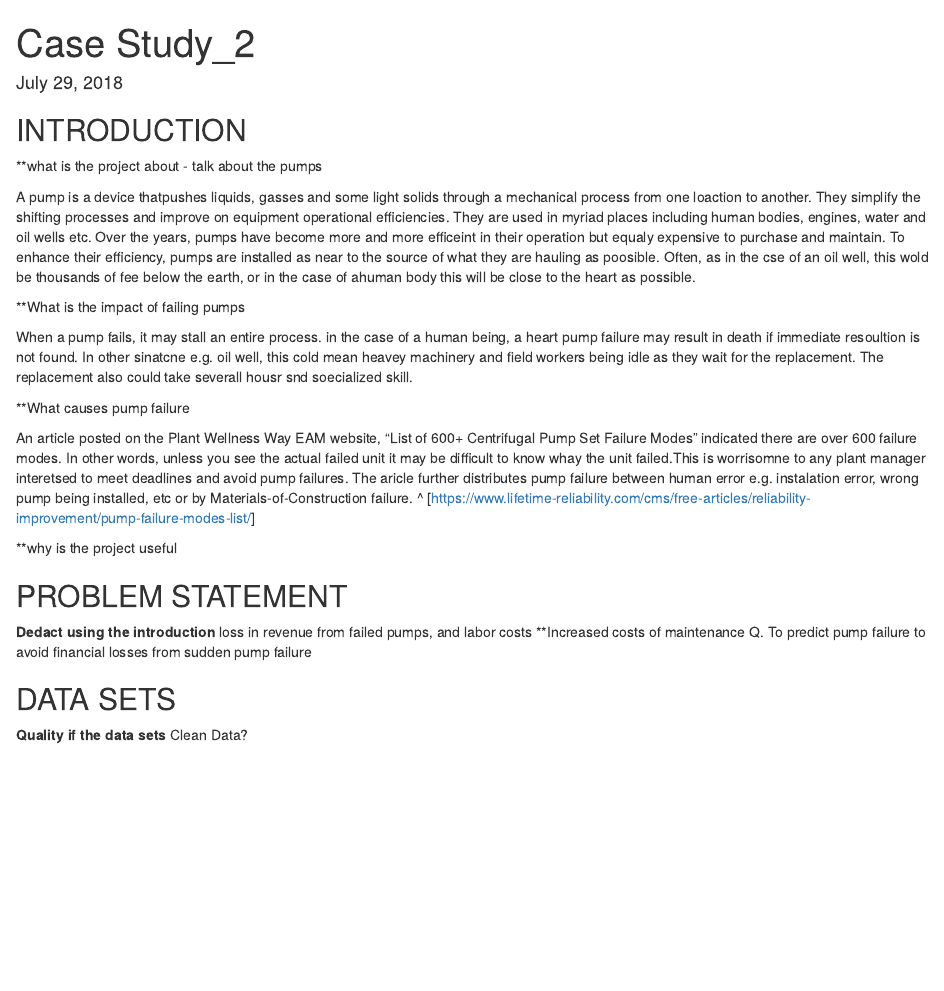
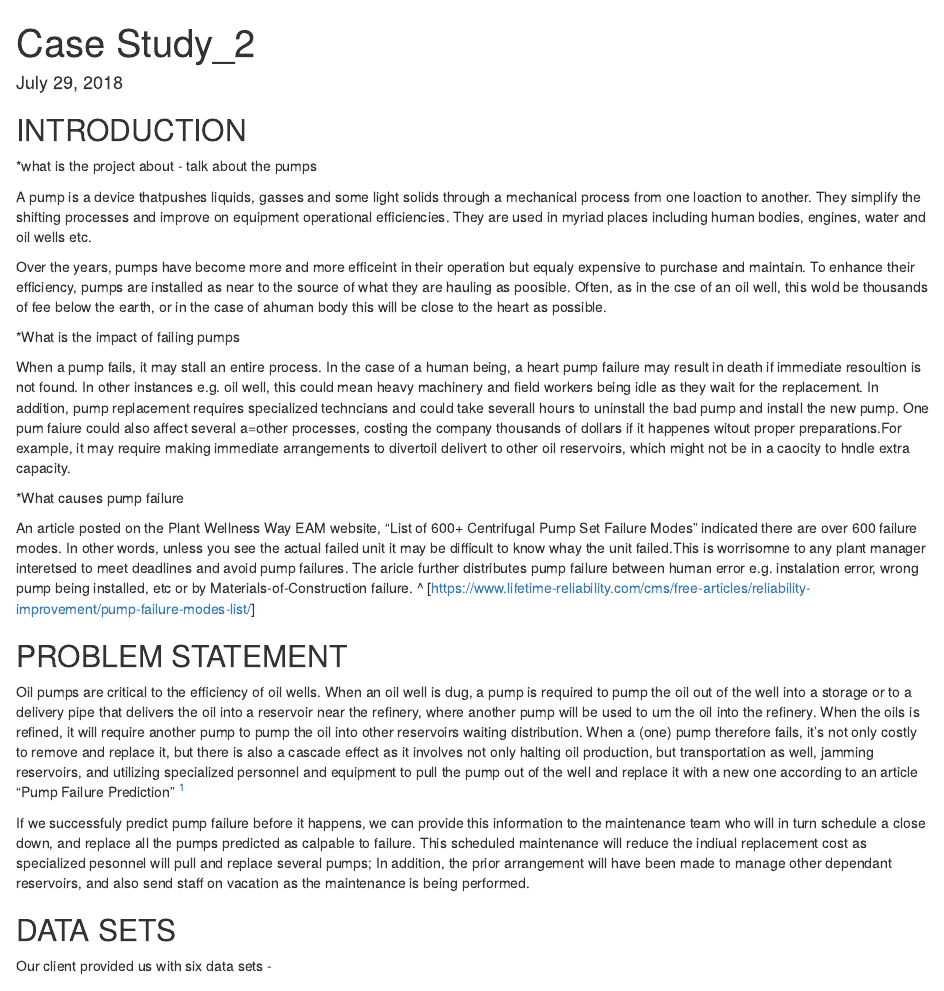
Before and after one commit to kramasundaram/Case-Study-2-, an R Markdown document (Case Study 2.Rmd): the page in a window 1100 px wide, from its top. Rendered offline with R 4.5, knitr and Pandoc, with nearby package versions; some code elsewhere in the file could not run offline.

Commit message:
Update Case Study 2.Rmd

```diff
--- a/Case Study 2.Rmd
+++ b/Case Study 2.Rmd
@@ -8,34 +8,30 @@ output: html_document
 
 
 ## INTRODUCTION
-**what is the project about - talk about the pumps
+*what is the project about - talk about the pumps
 
 A pump is a device thatpushes liquids, gasses and some light solids through a mechanical process from one loaction to another.
 They simplify the shifting processes and improve on equipment operational efficiencies. They are used in myriad places including human bodies, engines, water and oil wells etc.
+
 Over the years, pumps have become more and more efficeint in their operation but equaly expensive to purchase and maintain.  To enhance their efficiency, pumps are installed as near to the source of what they are hauling as poosible. Often, as in the cse of an oil well, this wold be thousands of fee below the earth, or in the case of  ahuman body this will be close to the heart as possible.
 
-**What is the impact of failing pumps
+*What is the impact of failing pumps
 
-When a pump fails, it may stall an entire process.  in the case of a human being, a heart pump failure may result in death if immediate resoultion is not found. In other sinatcne e.g. oil well, this cold mean heavey machinery and field workers being idle as they wait for the replacement. The replacement also could take severall housr snd  soecialized skill.
+When a pump fails, it may stall an entire process.  In the case of a human being, a heart pump failure may result in death if immediate resoultion is not found. In other instances e.g. oil well, this could mean heavy machinery and field workers being idle as they wait for the replacement. In addition, pump replacement requires specialized techncians and could take severall hours to uninstall the bad pump and install the new pump. One pum faiure could also affect several a=other processes, costing the company thousands of dollars if it happenes witout proper preparations.For example, it may require making immediate arrangements to divertoil delivert to other oil reservoirs, which might not be in a caocity to hndle extra capacity.
 
-**What causes pump failure
+*What causes pump failure
 
 An article posted on the Plant Wellness Way EAM website, "List of 600+ Centrifugal Pump Set Failure Modes" indicated there are over 600 failure modes. In other words, unless you see the actual failed unit it may be difficult to know whay the unit failed.This is worrisomne to any plant manager interetsed to meet deadlines and avoid pump failures. The aricle further distributes pump failure between human error e.g. instalation error, wrong pump being installed, etc or by Materials-of-Construction failure. ^
 [https://www.lifetime-reliability.com/cms/free-articles/reliability-improvement/pump-failure-modes-list/]
 
-**why is the project useful
+## PROBLEM STATEMENT
+Oil pumps are critical to the efficiency of oil wells. When an oil well is dug, a pump is required to pump the oil out of the well into a storage or to a delivery pipe that delivers the oil into a reservoir near the refinery, where another pump will be used to um the oil into the refinery. When the oils is refined, it will require another pump to pump the oil into other reservoirs waiting distribution. When a (one) pump therefore fails, it’s not only costly to remove and replace it, but there is also a cascade effect as it involves not only halting oil production, but transportation as well, jamming reservoirs, and utilizing specialized personnel and equipment to pull the pump out of the well and replace it with a new one according to an article "Pump Failure Prediction" ^[https://www.maana.io/digital-transformation/pump-failure-prediction/]
 
-
-## PROBLEM STATEMENT
-**Dedact using the introduction
-**loss in revenue from failed pumps, and labor costs
-**Increased costs of maintenance
-Q. To predict pump failure to avoid financial losses from sudden pump failure
-
+If we successfuly predict pump failure before it happens, we can provide this information to the maintenance team who will in turn schedule a close down, and replace all the pumps predicted as calpable to failure. This scheduled maintenance will reduce the indiual replacement cost as specialized pesonnel will pull and replace several pumps; In addition, the prior arrangement will have been made to manage other dependant reservoirs, and also send staff on vacation as the maintenance is being performed.
 
 ## DATA SETS
-**Quality if the data sets
-**Clean Data?
+Our client provided us with six data sets -
+
 
 
 
```
